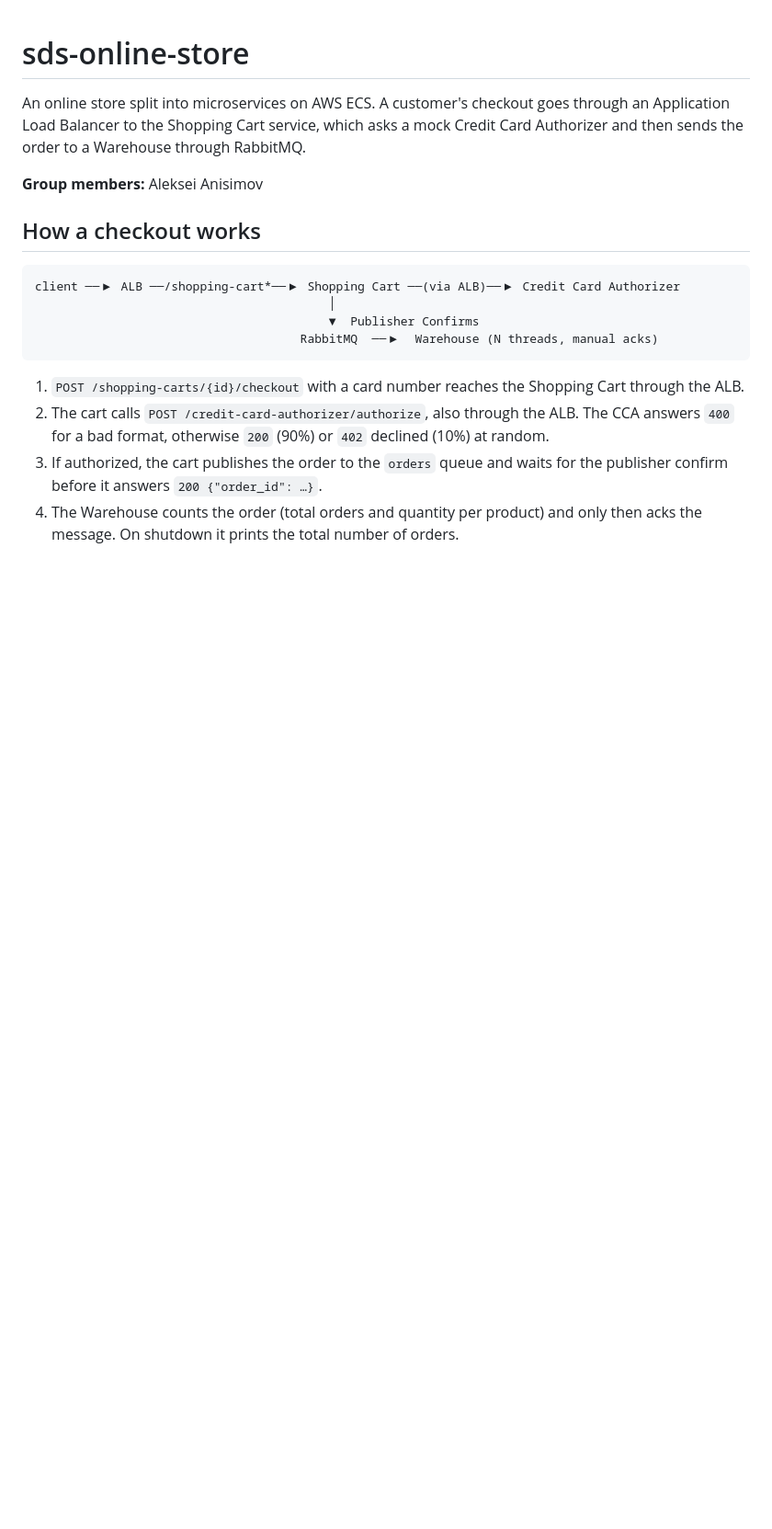
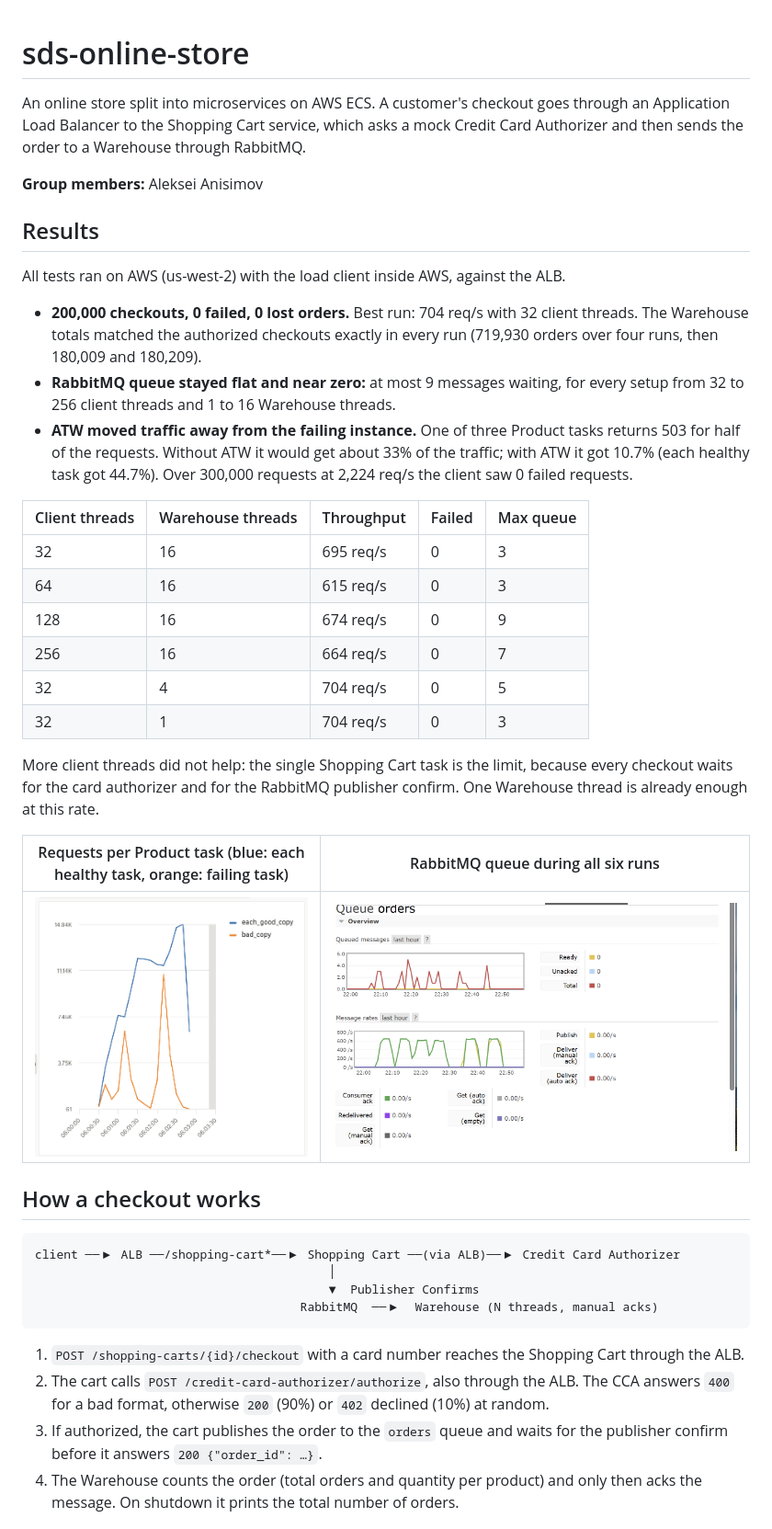
Before and after one commit to Anisimov-AA/online-store, a Markdown page: README.md, the part around the change. Shown at 92% size. GitHub-like rendering; pictures changed too: docs/atw-traffic.png (added), docs/rabbitmq-queue.png (added); blank space fills up the shorter version.

Commit message:
add results to readme

```diff
--- a/README.md
+++ b/README.md
@@ -4,6 +4,29 @@ An online store split into microservices on AWS ECS.
 A customer's checkout goes through an Application Load Balancer to the Shopping Cart service, which asks a mock Credit Card Authorizer and then sends the order to a Warehouse through RabbitMQ.
 
 **Group members:** Aleksei Anisimov
+
+## Results
+
+All tests ran on AWS (us-west-2) with the load client inside AWS, against the ALB.
+
+- **200,000 checkouts, 0 failed, 0 lost orders.** Best run: 704 req/s with 32 client threads. The Warehouse totals matched the authorized checkouts exactly in every run (719,930 orders over four runs, then 180,009 and 180,209).
+- **RabbitMQ queue stayed flat and near zero:** at most 9 messages waiting, for every setup from 32 to 256 client threads and 1 to 16 Warehouse threads.
+- **ATW moved traffic away from the failing instance.** One of three Product tasks returns 503 for half of the requests. Without ATW it would get about 33% of the traffic; with ATW it got 10.7% (each healthy task got 44.7%). Over 300,000 requests at 2,224 req/s the client saw 0 failed requests.
+
+| Client threads | Warehouse threads | Throughput | Failed | Max queue |
+|---|---|---|---|---|
+| 32 | 16 | 695 req/s | 0 | 3 |
+| 64 | 16 | 615 req/s | 0 | 3 |
+| 128 | 16 | 674 req/s | 0 | 9 |
+| 256 | 16 | 664 req/s | 0 | 7 |
+| 32 | 4 | 704 req/s | 0 | 5 |
+| 32 | 1 | 704 req/s | 0 | 3 |
+
+More client threads did not help: the single Shopping Cart task is the limit, because every checkout waits for the card authorizer and for the RabbitMQ publisher confirm. One Warehouse thread is already enough at this rate.
+
+| Requests per Product task (blue: each healthy task, orange: failing task) | RabbitMQ queue during all six runs |
+|---|---|
+| ![ATW traffic](docs/atw-traffic.png) | ![RabbitMQ queue](docs/rabbitmq-queue.png) |
 
 ## How a checkout works
 
```
Also changed, not shown: docs/atw-mitigated.png (added), docs/warehouse-shutdown.png (added).
